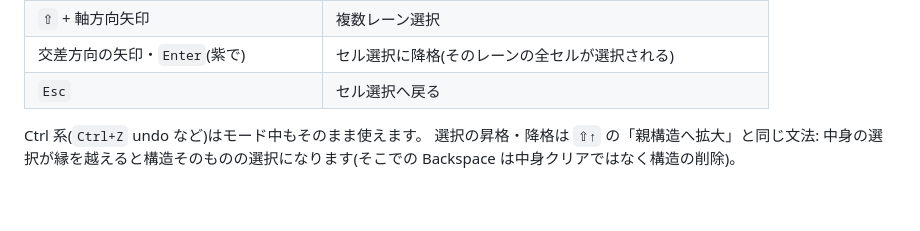
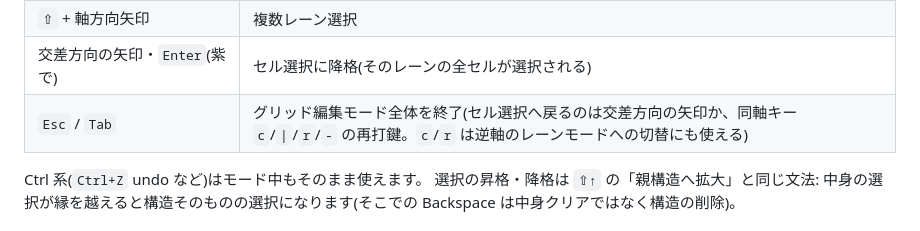
Before and after one commit to ho-oto/formulaa, a Markdown page: docs/keys.md, the part around the change. Drawn GitHub-style; blank space fills up the shorter version.

Commit message:
keys.md: lane-mode Esc exits the whole grid mode (doc lagged the code)
Co-Authored-By: Claude Fable 5 <noreply@anthropic.com>
Claude-Session: https://claude.ai/code/session_01JTdcFTug6GonkDnd9xTxEP

```diff
--- a/docs/keys.md
+++ b/docs/keys.md
@@ -117,7 +117,7 @@ EasyMotion 風。編集位置の候補にラベル(`a s d f …`)が重なって
 | `Backspace` / `Delete` / `d`(紫=レーンで) | 選択した列/行を**削除** |
 | `⇧` + 軸方向矢印 | 複数レーン選択 |
 | 交差方向の矢印・`Enter`(紫で) | セル選択に降格(そのレーンの全セルが選択される) |
-| `Esc` | セル選択へ戻る |
+| `Esc` / `Tab` | グリッド編集モード全体を終了(セル選択へ戻るのは交差方向の矢印か、同軸キー `c`/`\|`/`r`/`-` の再打鍵。`c`/`r` は逆軸のレーンモードへの切替にも使える) |
 
 Ctrl 系(`Ctrl+Z` undo など)はモード中もそのまま使えます。
 選択の昇格・降格は `⇧↑` の「親構造へ拡大」と同じ文法:
```
